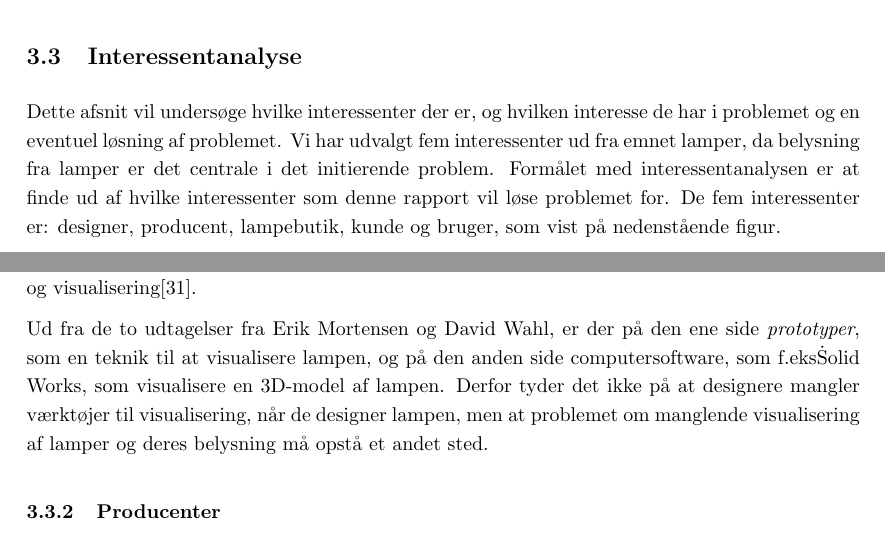
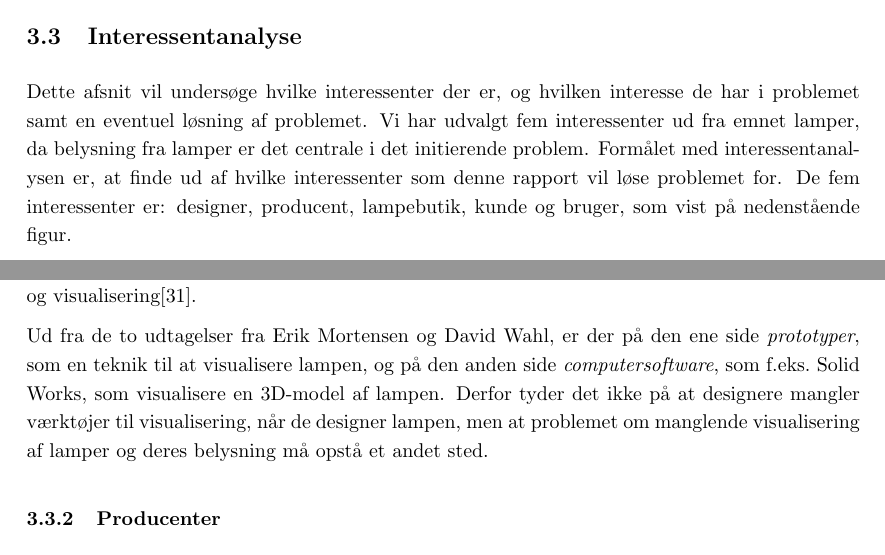
Before and after one commit to AAUSoftwareStudentGroup/P1-Raytracing, a LaTeX document (problem/main.tex, which reads problem/subsection/interessentanalyse.tex, problem/subsubsection/designere.tex): two parts of pages 16 and 17 of 78, joined at a grey line, cut so that both start at the same text. Compiled offline with pdfLaTeX.

Commit message:
inedledning til interessentanalyse og designere rettet

```diff
--- a/problem/subsection/interessentanalyse.tex
+++ b/problem/subsection/interessentanalyse.tex
@@ -1,5 +1,5 @@
 \subsection{Interessentanalyse}
-Dette afsnit vil undersøge hvilke interessenter der er, og hvilken interesse de har i problemet og en eventuel løsning af problemet. Vi har udvalgt fem interessenter ud fra emnet lamper, da belysning fra lamper er det centrale i det initierende problem. Formålet med interessentanalysen er at finde ud af hvilke interessenter som denne rapport vil løse problemet for. De fem interessenter er: designer, producent, lampebutik, kunde og bruger, som vist på nedenstående figur.
+Dette afsnit vil undersøge hvilke interessenter der er, og hvilken interesse de har i problemet samt en eventuel løsning af problemet. Vi har udvalgt fem interessenter ud fra emnet lamper, da belysning fra lamper er det centrale i det initierende problem. Formålet med interessentanalysen er, at finde ud af hvilke interessenter som denne rapport vil løse problemet for. De fem interessenter er: designer, producent, lampebutik, kunde og bruger, som vist på nedenstående figur.
 
 
 
--- a/problem/subsubsection/designere.tex
+++ b/problem/subsubsection/designere.tex
@@ -17,4 +17,4 @@ David Wahl sagde:
 
 David Wahl bruger altså, ligesom Erik Mortensen, prototyper, men derudover benytter han sig også af computerprogrammet Solid Works, som består af produkter til 3D-modellering, simulering og visualisering\cite{solidworks}.
 
-Ud fra de to udtagelser fra Erik Mortensen og David Wahl, er der på den ene side \textit{prototyper}, som en teknik til at visualisere lampen, og på den anden side computersoftware, som f.eks\. Solid Works, som visualisere en 3D-model af lampen. Derfor tyder det ikke på at designere mangler værktøjer til visualisering, når de designer lampen, men at problemet om manglende visualisering af lamper og deres belysning må opstå et andet sted.
+Ud fra de to udtagelser fra Erik Mortensen og David Wahl, er der på den ene side \textit{prototyper}, som en teknik til at visualisere lampen, og på den anden side \textit{computersoftware}, som f.eks.\ Solid Works, som visualisere en 3D-model af lampen. Derfor tyder det ikke på at designere mangler værktøjer til visualisering, når de designer lampen, men at problemet om manglende visualisering af lamper og deres belysning må opstå et andet sted.
```
